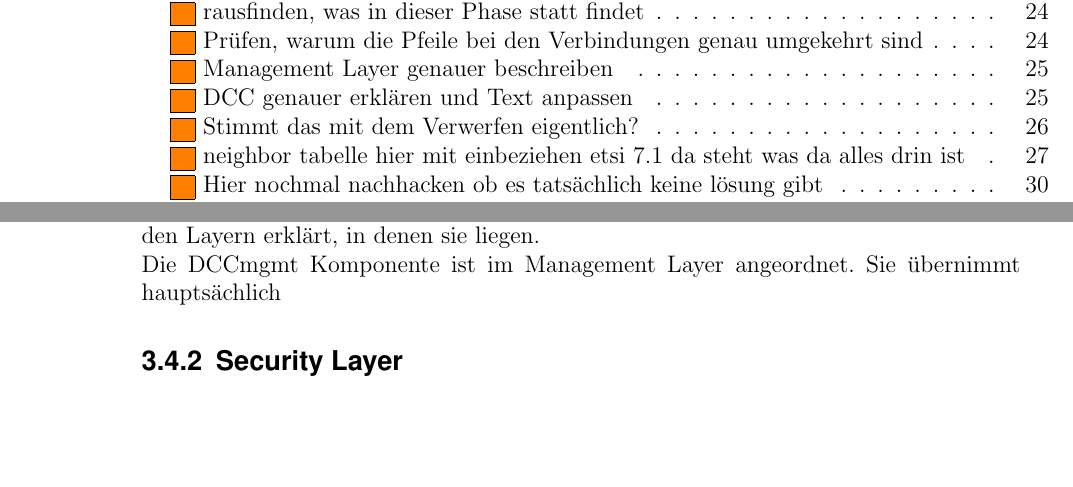
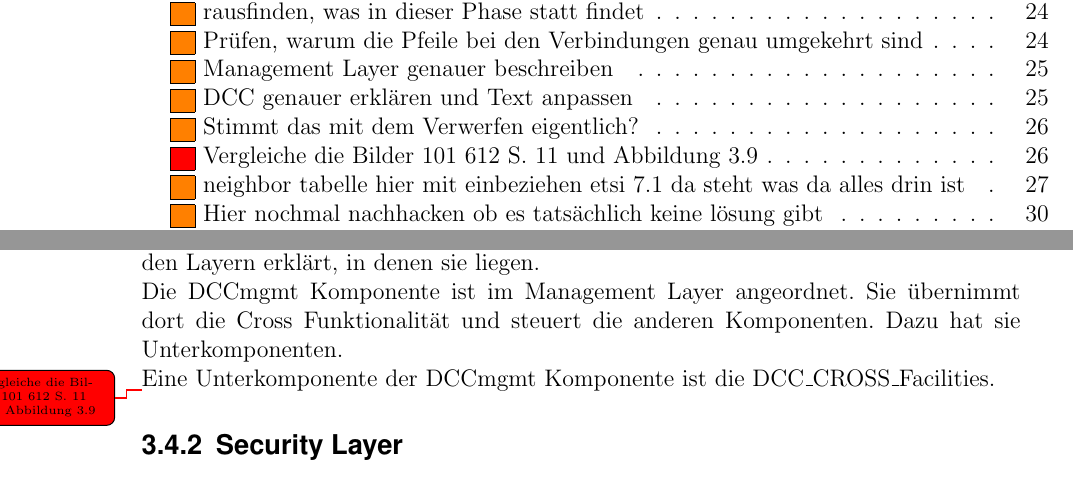
Before and after one commit to dkadio/C2C, a LaTeX thesis (Ausarbeitung/ausarbeitung.tex, which reads Ausarbeitung/content/chapter/02_archtitektur.tex): two parts of pages 3 and 26 of 47, joined at a grey line, cut so that both start at the same text, the shorter picture padded with empty space. Compiled offline with pdfLaTeX.

Commit message:
Schnauze voll fuer heute

```diff
--- a/Ausarbeitung/content/chapter/02_archtitektur.tex
+++ b/Ausarbeitung/content/chapter/02_archtitektur.tex
@@ -278,7 +278,11 @@ Aus diesen Anforderungen lässt sich herauslesen, dass das Vermeiden von Staus d
 
 Für die Kommunikation mit mehreren Layern sind in der  \ac{DCC} Architektur vier Komponenten definiert. Die Komponenten sind mit den \ac{DCC} Interfaces verbunden, die selber auf den Interfaces der Layer zugeordnet werden. Die Komponenten werden in den Layern erklärt, in denen sie liegen.
 
-Die DCCmgmt Komponente ist im Management Layer angeordnet. Sie übernimmt hauptsächlich
+Die DCCmgmt Komponente ist im Management Layer angeordnet. Sie übernimmt dort die Cross Funktionalität und steuert die anderen Komponenten. Dazu hat sie Unterkomponenten.
+
+Eine Unterkomponente der DCCmgmt Komponente ist die DCC\_CROSS\_Facilities.
+
+\crap{Vergleiche die Bilder 101 612 S. 11 und \autoref{fig:architektur_dccArchitektur}}
 
 
 
```
